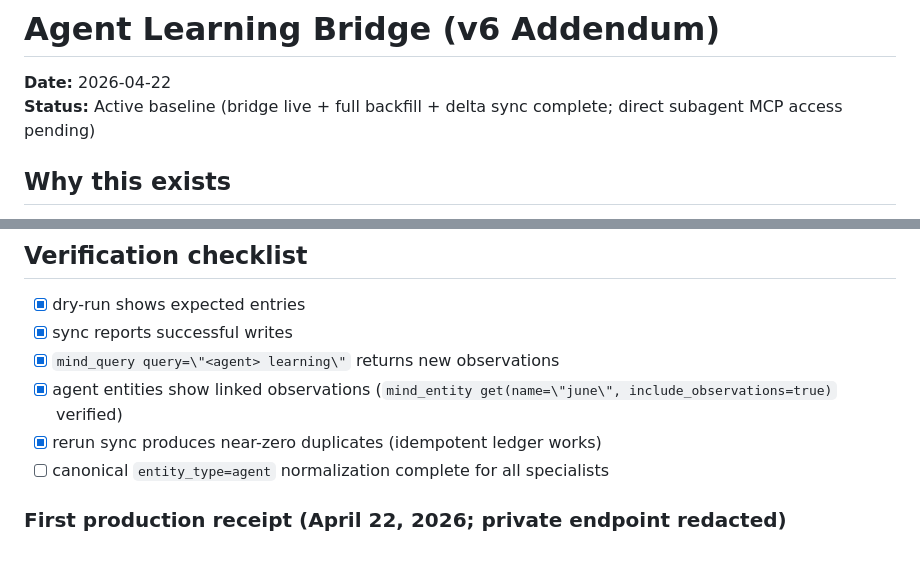
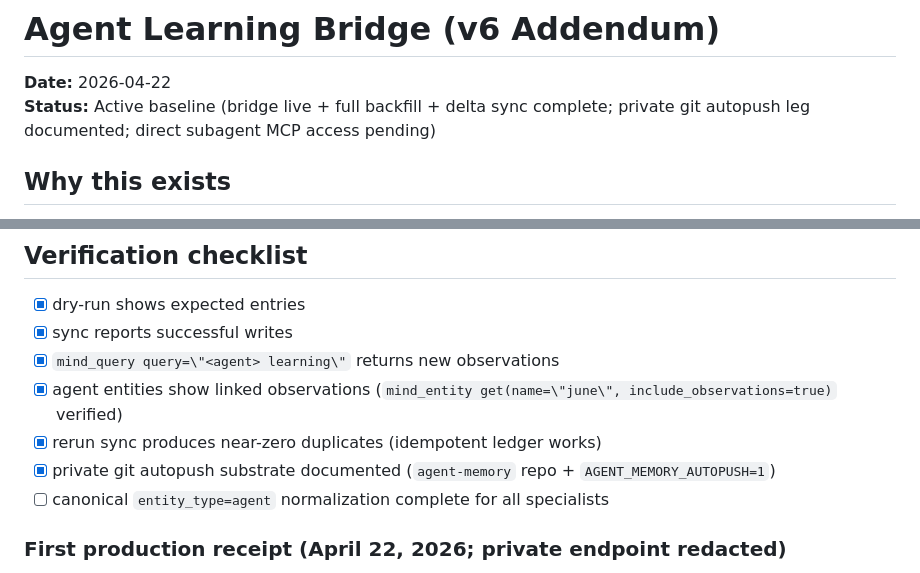
Before and after one commit to falcoschaefer99-eng/muse-brain, a Markdown page: muse-brain/docs/AGENT_LEARNING_BRIDGE_v6.md, 2 parts joined by grey strips. Rendered like a GitHub page.

```diff
--- a/muse-brain/docs/AGENT_LEARNING_BRIDGE_v6.md
+++ b/muse-brain/docs/AGENT_LEARNING_BRIDGE_v6.md
@@ -1,7 +1,7 @@
 # Agent Learning Bridge (v6 Addendum)
 
 **Date:** 2026-04-22
-**Status:** Active baseline (bridge live + full backfill + delta sync complete; direct subagent MCP access pending)
+**Status:** Active baseline (bridge live + full backfill + delta sync complete; private git autopush leg documented; direct subagent MCP access pending)
 
 ## Why this exists
 
@@ -59,6 +106,7 @@ Optional flags:
 - [x] `mind_query query=\"<agent> learning\"` returns new observations
 - [x] agent entities show linked observations (`mind_entity get(name=\"june\", include_observations=true)` verified)
 - [x] rerun sync produces near-zero duplicates (idempotent ledger works)
+- [x] private git autopush substrate documented (`agent-memory` repo + `AGENT_MEMORY_AUTOPUSH=1`)
 - [ ] canonical `entity_type=agent` normalization complete for all specialists
 
 ### First production receipt (April 22, 2026; private endpoint redacted)
```
Also changed, not shown: other parts of muse-brain/docs/AGENT_LEARNING_BRIDGE_v6.md (+50 -3 lines).
